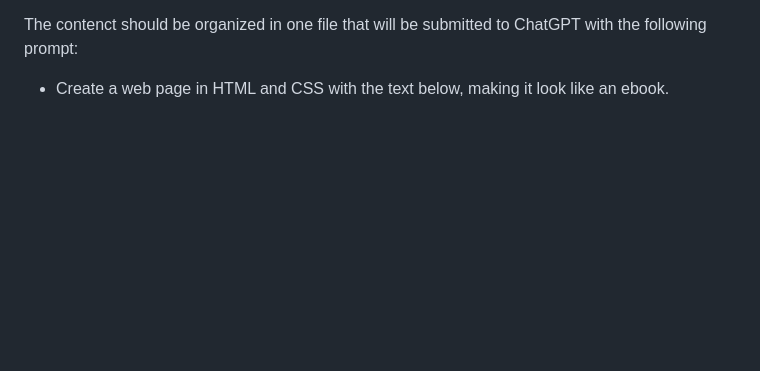
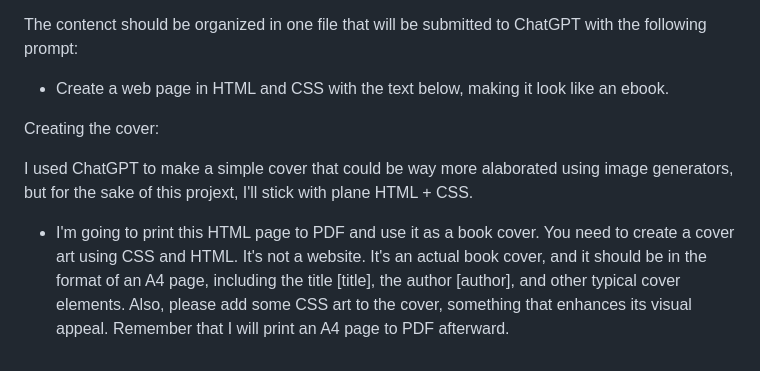
Before and after one commit to carloshbinda/dio-create-ebook-with-AI, a Markdown page: README.md, the part around the change. Rendered like a GitHub page; blank space fills up the shorter version.

Commit message:
Update README.md
Added prompt to create book cover.

```diff
--- a/README.md
+++ b/README.md
@@ -37,3 +37,9 @@ Formatting the ebook with ChatGPT:
 The contenct should be organized in one file that will be submitted to ChatGPT with the following prompt:
 
 - Create a web page in HTML and CSS with the text below, making it look like an ebook.
+
+Creating the cover:
+
+I used ChatGPT to make a simple cover that could be way more alaborated using image generators, but for the sake of this projext, I'll stick with plane HTML + CSS.
+
+- I'm going to print this HTML page to PDF and use it as a book cover. You need to create a cover art using CSS and HTML. It's not a website. It's an actual book cover, and it should be in the format of an A4 page, including the title [title], the author [author], and other typical cover elements. Also, please add some CSS art to the cover, something that enhances its visual appeal. Remember that I will print an A4 page to PDF afterward.
```
